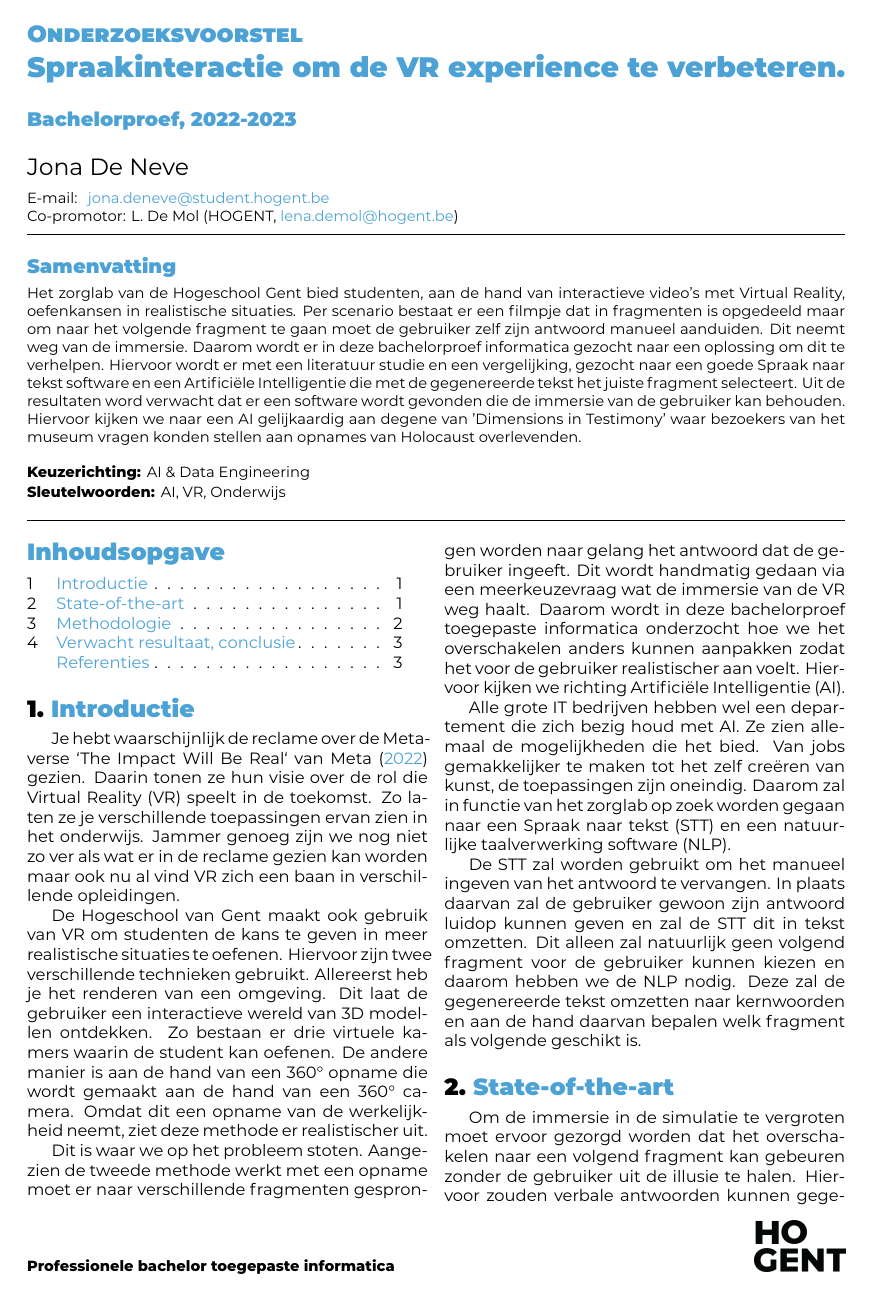
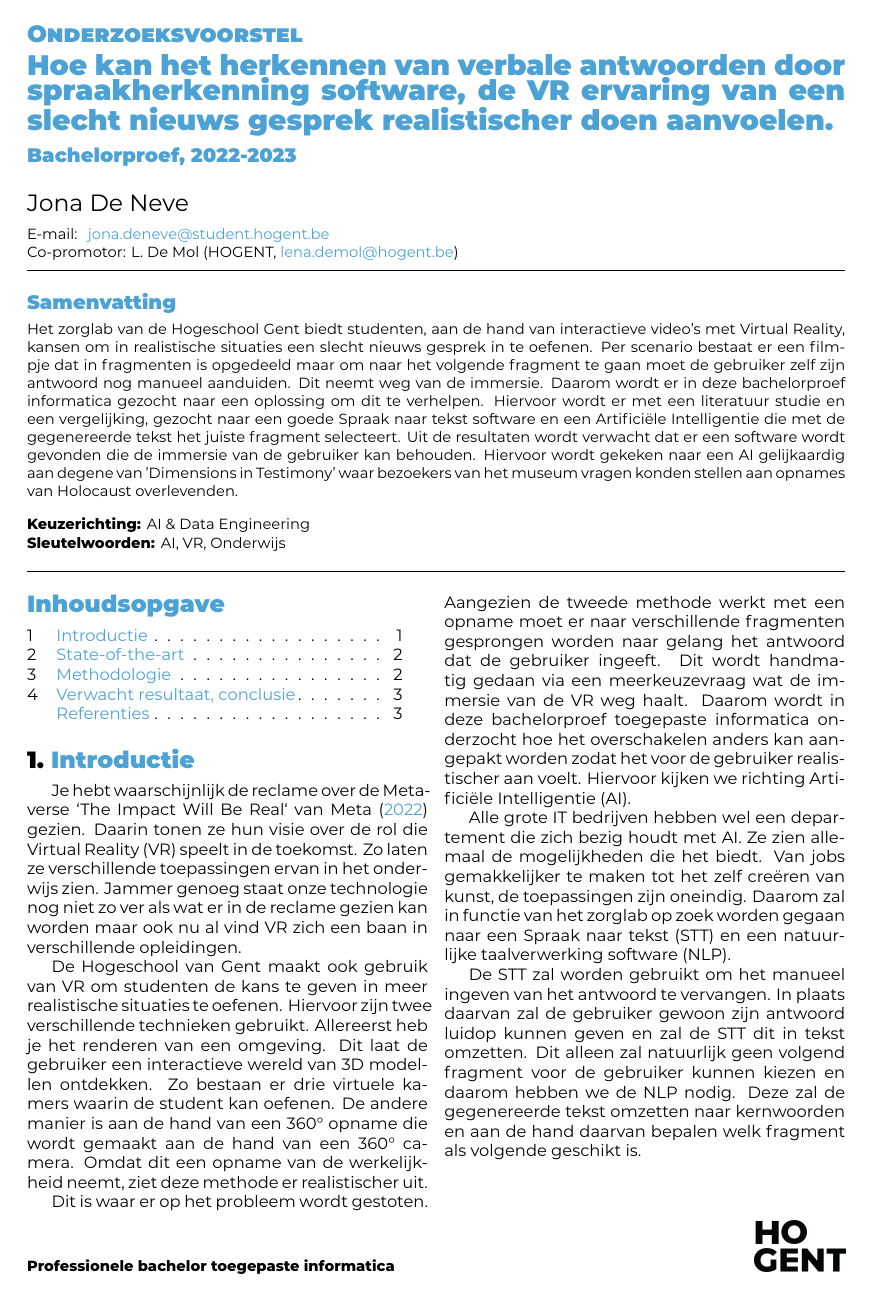
Before and after one commit to P1kus3ru/BP-DeNeveJ, a LaTeX document (voorstel/DeNeveJona-BPvoorstel.tex, which reads voorstel/voorstel-inhoud.tex): page 1 of 3. The pictures show the PDF file voorstel/DeNeveJona-BPvoorstel.pdf that the author committed with the source.

Commit message:
Al de kleine aanpasingen

```diff
--- a/voorstel/DeNeveJona-BPvoorstel.tex
+++ b/voorstel/DeNeveJona-BPvoorstel.tex
@@ -25,7 +25,7 @@
 \academicyear{2022-2023} % TODO: pas het academiejaar aan
 
 % TODO: Werktitel
-\title{Spraakinteractie om de VR experience te verbeteren}
+\title{Hoe kan het herkennen van verbale antwoorden door spraakherkenning software, de VR ervaring van een slecht nieuws gesprek realistischer doen aanvoelen.}
 
 % TODO: Studentnaam en emailadres invullen
 \author{Jona De Neve}
@@ -58,7 +58,7 @@
 
 \begin{abstract}
 
-Het zorglab van de Hogeschool Gent bied studenten, aan de hand van interactieve video's met Virtual Reality, oefenkansen in realistische situaties. Per scenario bestaat er een filmpje dat in fragmenten is opgedeeld maar om naar het volgende fragment te gaan moet de gebruiker zelf zijn antwoord manueel aanduiden. Dit neemt weg van de immersie. Daarom wordt er in deze bachelorproef informatica gezocht naar een oplossing om dit te verhelpen. Hiervoor wordt er met een literatuur studie en een vergelijking, gezocht naar een goede Spraak naar tekst software en een Artificiële Intelligentie die met de gegenereerde tekst het juiste fragment selecteert. Uit de resultaten word verwacht dat er een software wordt gevonden die de immersie van de gebruiker kan behouden. Hiervoor kijken we naar een AI gelijkaardig aan degene van 'Dimensions in Testimony' waar bezoekers van het museum vragen konden stellen aan opnames van Holocaust overlevenden.
+Het zorglab van de Hogeschool Gent biedt studenten, aan de hand van interactieve video's met Virtual Reality, kansen om in realistische situaties een slecht nieuws gesprek in te oefenen. Per scenario bestaat er een filmpje dat in fragmenten is opgedeeld maar om naar het volgende fragment te gaan moet de gebruiker zelf zijn antwoord nog manueel aanduiden. Dit neemt weg van de immersie. Daarom wordt er in deze bachelorproef informatica gezocht naar een oplossing om dit te verhelpen. Hiervoor wordt er met een literatuur studie en een vergelijking, gezocht naar een goede Spraak naar tekst software en een Artificiële Intelligentie die met de gegenereerde tekst het juiste fragment selecteert. Uit de resultaten wordt verwacht dat er een software wordt gevonden die de immersie van de gebruiker kan behouden. Hiervoor wordt gekeken naar een AI gelijkaardig aan degene van 'Dimensions in Testimony' waar bezoekers van het museum vragen konden stellen aan opnames van Holocaust overlevenden.
 
 %  Hier schrijf je de samenvatting van je voorstel, als een doorlopende tekst van één paragraaf. Let op: dit is geen inleiding, maar een samenvattende tekst van heel je voorstel met inleiding (voorstelling, kaderen thema), probleemstelling en centrale onderzoeksvraag, onderzoeksdoelstelling (wat zie je als het concrete resultaat van je bachelorproef?), voorgestelde methodologie, verwachte resultaten en meerwaarde van dit onderzoek (wat heeft de doelgroep aan het resultaat?).
 \end{abstract}
--- a/voorstel/voorstel-inhoud.tex
+++ b/voorstel/voorstel-inhoud.tex
@@ -3,13 +3,13 @@
 \section{Introductie}%
 \label{sec:introductie}
 
-Je hebt waarschijnlijk de reclame over de Metaverse `The Impact Will Be Real` van \textcite{Meta2022} gezien. Daarin tonen ze hun visie over de rol die Virtual Reality (VR) speelt in de toekomst. Zo laten ze je verschillende toepassingen ervan zien in het onderwijs. Jammer genoeg zijn we nog niet zo ver als wat er in de reclame gezien kan worden maar ook nu al vind VR zich een baan in verschillende opleidingen.
+Je hebt waarschijnlijk de reclame over de Metaverse `The Impact Will Be Real` van \textcite{Meta2022} gezien. Daarin tonen ze hun visie over de rol die Virtual Reality (VR) speelt in de toekomst. Zo laten ze verschillende toepassingen ervan in het onderwijs zien. Jammer genoeg staat onze technologie nog niet zo ver als wat er in de reclame gezien kan worden maar ook nu al vind VR zich een baan in verschillende opleidingen.
 
 De Hogeschool van Gent maakt ook gebruik van VR om studenten de kans te geven in meer realistische situaties te oefenen. Hiervoor zijn twee verschillende technieken gebruikt. Allereerst heb je het renderen van een omgeving. Dit laat de gebruiker een interactieve wereld van 3D modellen ontdekken. Zo bestaan er drie virtuele kamers waarin de student kan oefenen. De andere manier is aan de hand van een 360° opname die wordt gemaakt aan de hand van een 360° camera. Omdat dit een opname van de werkelijkheid neemt, ziet deze methode er realistischer uit.
 
-Dit is waar we op het probleem stoten. Aangezien de tweede methode werkt met een opname moet er naar verschillende fragmenten gesprongen worden naar gelang het antwoord dat de gebruiker ingeeft. Dit wordt handmatig gedaan via een meerkeuzevraag wat de immersie van de VR weg haalt. Daarom wordt in deze bachelorproef toegepaste informatica onderzocht hoe we het overschakelen anders kunnen aanpakken zodat het voor de gebruiker realistischer aan voelt. Hiervoor kijken we richting Artificiële Intelligentie (AI).
+Dit is waar er op het probleem wordt gestoten. Aangezien de tweede methode werkt met een opname moet er naar verschillende fragmenten gesprongen worden naar gelang het antwoord dat de gebruiker ingeeft. Dit wordt handmatig gedaan via een meerkeuzevraag wat de immersie van de VR weg haalt. Daarom wordt in deze bachelorproef toegepaste informatica onderzocht hoe het overschakelen anders kan aangepakt worden zodat het voor de gebruiker realistischer aan voelt. Hiervoor kijken we richting Artificiële Intelligentie (AI).
 
-Alle grote IT bedrijven hebben wel een departement die zich bezig houd met AI. Ze zien allemaal de mogelijkheden die het bied. Van jobs gemakkelijker te maken tot het zelf creëren van kunst, de toepassingen zijn oneindig. Daarom zal in functie van het zorglab op zoek worden gegaan naar een Spraak naar tekst (STT) en een natuurlijke taalverwerking software (NLP).
+Alle grote IT bedrijven hebben wel een departement die zich bezig houdt met AI. Ze zien allemaal de mogelijkheden die het biedt. Van jobs gemakkelijker te maken tot het zelf creëren van kunst, de toepassingen zijn oneindig. Daarom zal in functie van het zorglab op zoek worden gegaan naar een Spraak naar tekst (STT) en een natuurlijke taalverwerking software (NLP).
 
 De STT zal worden gebruikt om het manueel ingeven van het antwoord te vervangen. In plaats daarvan zal de gebruiker gewoon zijn antwoord luidop kunnen geven en zal de STT dit in tekst omzetten. Dit alleen zal natuurlijk geen volgend fragment voor de gebruiker kunnen kiezen en daarom hebben we de NLP nodig. Deze zal de gegenereerde tekst omzetten naar kernwoorden en aan de hand daarvan bepalen welk fragment als volgende geschikt is.
 
```
Also changed, not shown: voorstel/DeNeveJona-BPvoorstel.pdf, voorstel/voorstel-inhoud.tex (8 more changed lines), 6 other files.
